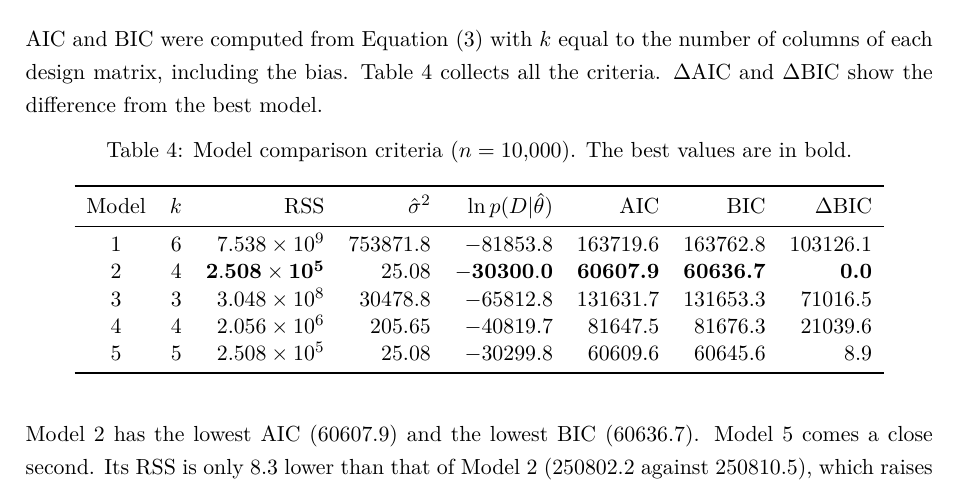
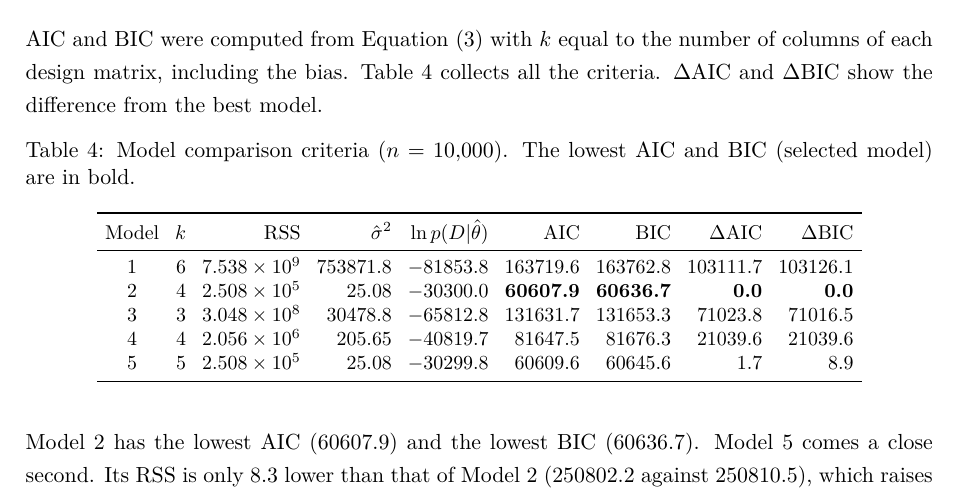
Before and after one commit to Rotavirus22/STW7089CEM_Coursework, a LaTeX document (report/main.tex, which reads report/sections/04_task2.tex): part of page 14 of 25, cut so that both start at the same text. Compiled offline with pdfLaTeX.

Commit message:
Fix model comparison table: bold only AIC/BIC, add delta AIC column

```diff
--- a/report/sections/04_task2.tex
+++ b/report/sections/04_task2.tex
@@ -42,17 +42,19 @@ AIC and BIC were computed from Equation~\eqref{eq:aicbic} with $k$ equal to the
 
 \begin{table}[H]
 \centering
-\caption{Model comparison criteria ($n=10{,}000$). The best values are in bold.}
+\caption{Model comparison criteria ($n=10{,}000$). The lowest AIC and BIC (selected model) are in bold.}
 \label{tab:crit}
-\begin{tabular}{crrrrrrr}
+\small
+\setlength{\tabcolsep}{4pt}
+\begin{tabular}{crrrrrrrr}
 \toprule
-Model & $k$ & RSS & $\hat\sigma^2$ & $\ln p(D|\hat\theta)$ & AIC & BIC & $\Delta$BIC \\
+Model & $k$ & RSS & $\hat\sigma^2$ & $\ln p(D|\hat\theta)$ & AIC & BIC & $\Delta$AIC & $\Delta$BIC \\
 \midrule
-1 & 6 & $7.538\times10^{9}$ & 753871.8 & $-81853.8$ & 163719.6 & 163762.8 & 103126.1 \\
-2 & 4 & $\mathbf{2.508\times10^{5}}$ & 25.08 & $\mathbf{-30300.0}$ & \textbf{60607.9} & \textbf{60636.7} & \textbf{0.0} \\
-3 & 3 & $3.048\times10^{8}$ & 30478.8 & $-65812.8$ & 131631.7 & 131653.3 & 71016.5 \\
-4 & 4 & $2.056\times10^{6}$ & 205.65 & $-40819.7$ & 81647.5 & 81676.3 & 21039.6 \\
-5 & 5 & $2.508\times10^{5}$ & 25.08 & $-30299.8$ & 60609.6 & 60645.6 & 8.9 \\
+1 & 6 & $7.538\times10^{9}$ & 753871.8 & $-81853.8$ & 163719.6 & 163762.8 & 103111.7 & 103126.1 \\
+2 & 4 & $2.508\times10^{5}$ & 25.08 & $-30300.0$ & \textbf{60607.9} & \textbf{60636.7} & \textbf{0.0} & \textbf{0.0} \\
+3 & 3 & $3.048\times10^{8}$ & 30478.8 & $-65812.8$ & 131631.7 & 131653.3 & 71023.8 & 71016.5 \\
+4 & 4 & $2.056\times10^{6}$ & 205.65 & $-40819.7$ & 81647.5 & 81676.3 & 21039.6 & 21039.6 \\
+5 & 5 & $2.508\times10^{5}$ & 25.08 & $-30299.8$ & 60609.6 & 60645.6 & 1.7 & 8.9 \\
 \bottomrule
 \end{tabular}
 \end{table}
```
